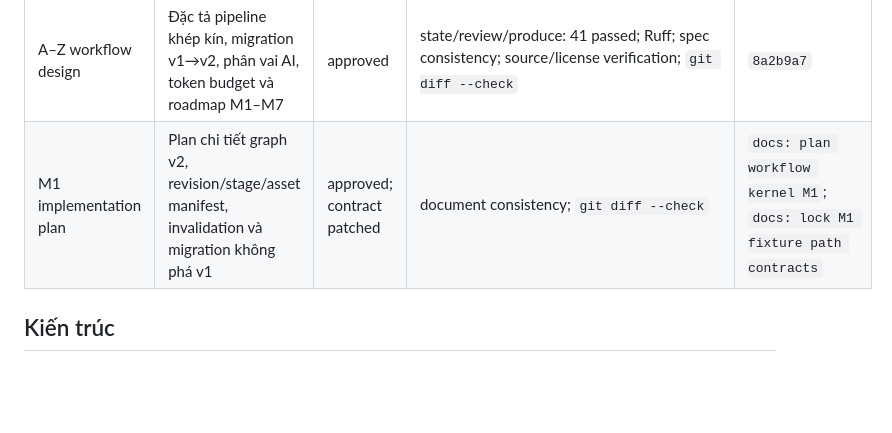
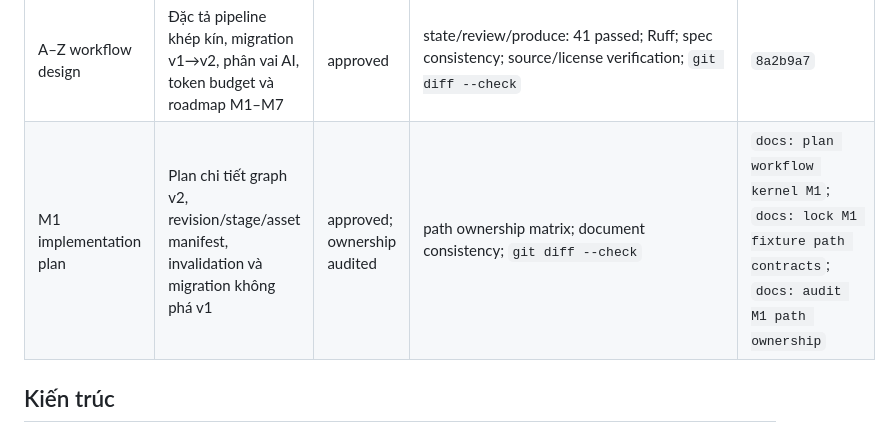
Before and after one commit to anhtu604/pyh, a Markdown page: README.md, the part around the change. Drawn GitHub-style; blank space fills up the shorter version.

Commit message:
docs: audit M1 path ownership

```diff
--- a/README.md
+++ b/README.md
@@ -37,7 +37,7 @@ MVP complete: vertical slice từ author brief, evidence, kịch bản và story
 | Final review | Approval, asset, package và Windows render hardening | complete | `python -m pytest -v` (122 passed); Ruff; video test (12 passed)/typecheck; real Windows golden render 1080 × 1920, 30 fps, 45.056 s | `fix: close final production integrity gaps` |
 | Security closure | Loại bỏ Windows batch-shell boundary cho pnpm | complete | `python -m pytest -v` (124 passed); Ruff; video test (12 passed)/typecheck; doctor; real Windows golden render 1080 × 1920, 30 fps, 45.056 s | `fix: remove Windows batch-shell launcher` |
 | A–Z workflow design | Đặc tả pipeline khép kín, migration v1→v2, phân vai AI, token budget và roadmap M1–M7 | approved | state/review/produce: 41 passed; Ruff; spec consistency; source/license verification; `git diff --check` | `8a2b9a7` |
-| M1 implementation plan | Plan chi tiết graph v2, revision/stage/asset manifest, invalidation và migration không phá v1 | approved; contract patched | document consistency; `git diff --check` | `docs: plan workflow kernel M1`; `docs: lock M1 fixture path contracts` |
+| M1 implementation plan | Plan chi tiết graph v2, revision/stage/asset manifest, invalidation và migration không phá v1 | approved; ownership audited | path ownership matrix; document consistency; `git diff --check` | `docs: plan workflow kernel M1`; `docs: lock M1 fixture path contracts`; `docs: audit M1 path ownership` |
 
 ## Kiến trúc
 
```
Also changed, not shown: 1 other file.
